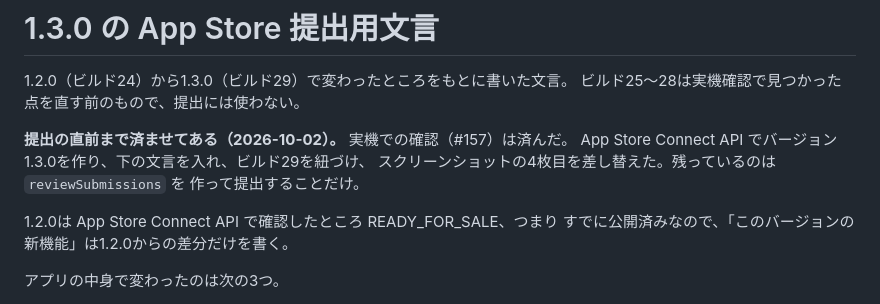
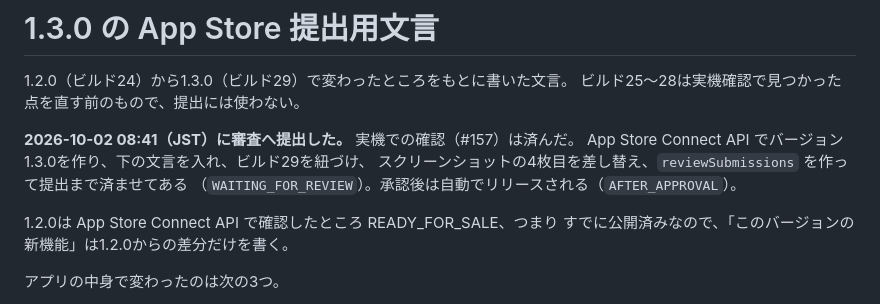
Before and after one commit to ktakada42/saitama-gomi-calendar, a Markdown page: store_assets/app_store/1.3.0.md, the part around the change. GitHub-like rendering.

Commit message:
1.3.0を審査に提出したことを記録する

```diff
--- a/store_assets/app_store/1.3.0.md
+++ b/store_assets/app_store/1.3.0.md
@@ -3,10 +3,10 @@
 1.2.0（ビルド24）から1.3.0（ビルド29）で変わったところをもとに書いた文言。
 ビルド25〜28は実機確認で見つかった点を直す前のもので、提出には使わない。
 
-**提出の直前まで済ませてある（2026-10-02）。** 実機での確認（#157）は済んだ。
+**2026-10-02 08:41（JST）に審査へ提出した。** 実機での確認（#157）は済んだ。
 App Store Connect API でバージョン1.3.0を作り、下の文言を入れ、ビルド29を紐づけ、
-スクリーンショットの4枚目を差し替えた。残っているのは `reviewSubmissions` を
-作って提出することだけ。
+スクリーンショットの4枚目を差し替え、`reviewSubmissions` を作って提出まで済ませてある
+（`WAITING_FOR_REVIEW`）。承認後は自動でリリースされる（`AFTER_APPROVAL`）。
 
 1.2.0は App Store Connect API で確認したところ READY_FOR_SALE、つまり
 すでに公開済みなので、「このバージョンの新機能」は1.2.0からの差分だけを書く。
```
